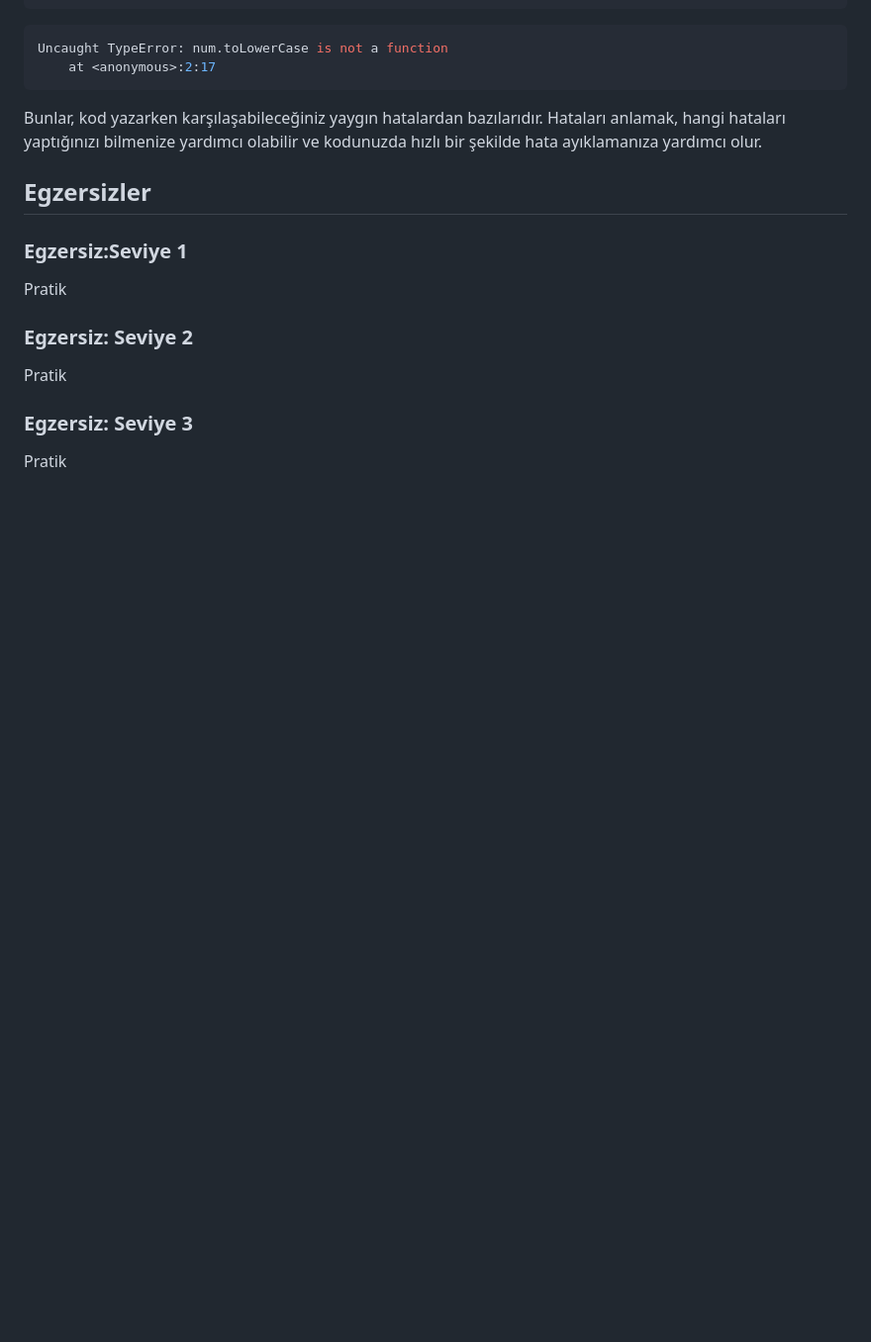
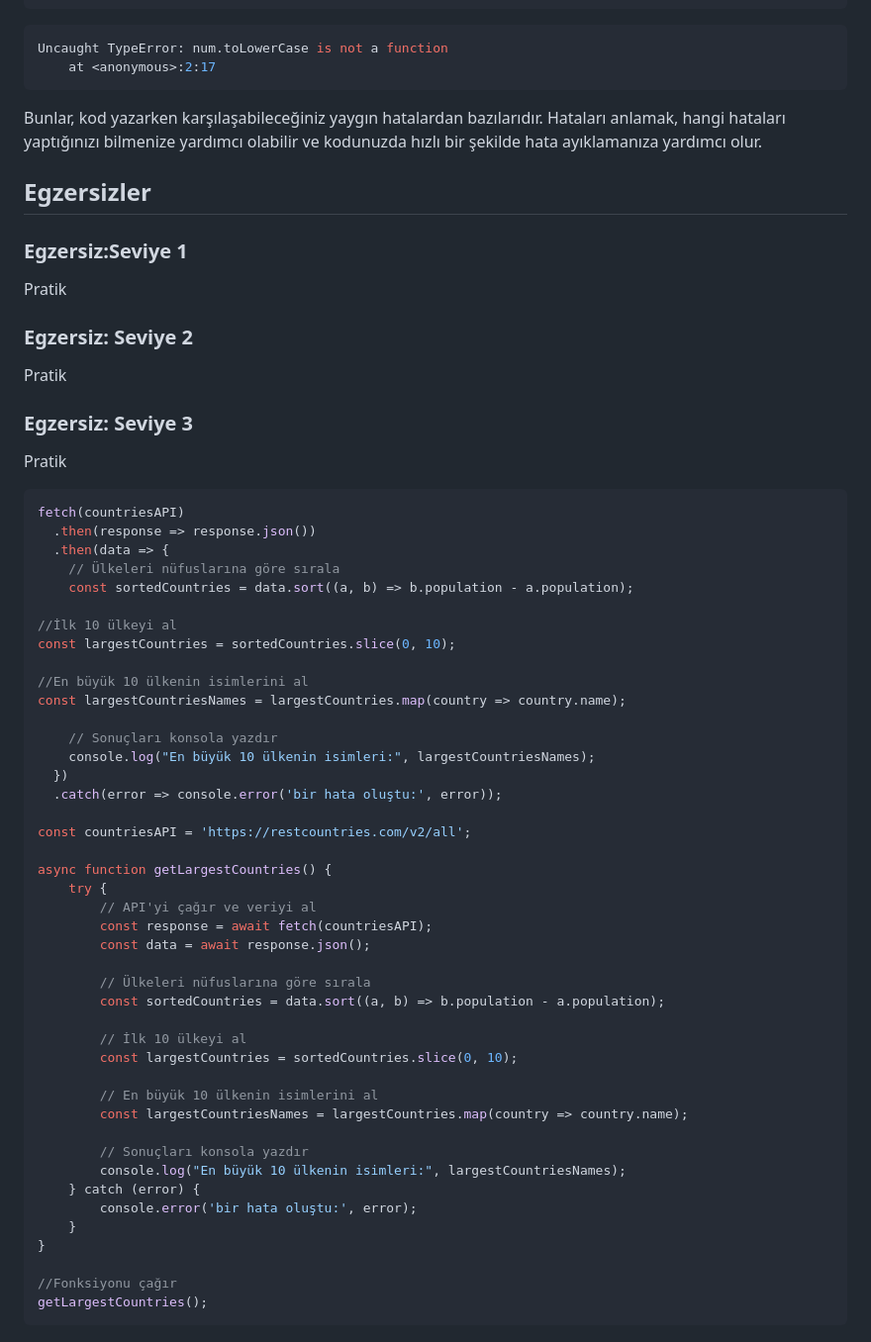
Before and after one commit to fatihyanik/javascript_dersleri, a Markdown page: 31-error-handling/error.md, the part around the change. Shown: that part at 99% size. Drawn GitHub-style; blank space fills up the shorter version.

Commit message:
added await md

````diff
--- a/31-error-handling/error.md
+++ b/31-error-handling/error.md
@@ -156,3 +156,49 @@ Pratik
 ### Egzersiz: Seviye 3
 
 Pratik
+
+```jsx
+fetch(countriesAPI)
+  .then(response => response.json())
+  .then(data => {
+    // Ülkeleri nüfuslarına göre sırala
+    const sortedCountries = data.sort((a, b) => b.population - a.population);
+
+//İlk 10 ülkeyi al
+const largestCountries = sortedCountries.slice(0, 10);
+
+//En büyük 10 ülkenin isimlerini al
+const largestCountriesNames = largestCountries.map(country => country.name);
+
+    // Sonuçları konsola yazdır
+    console.log("En büyük 10 ülkenin isimleri:", largestCountriesNames);
+  })
+  .catch(error => console.error('bir hata oluştu:', error));
+
+const countriesAPI = 'https://restcountries.com/v2/all';
+
+async function getLargestCountries() {
+    try {
+        // API'yi çağır ve veriyi al
+        const response = await fetch(countriesAPI);
+        const data = await response.json();
+
+        // Ülkeleri nüfuslarına göre sırala
+        const sortedCountries = data.sort((a, b) => b.population - a.population);
+
+        // İlk 10 ülkeyi al
+        const largestCountries = sortedCountries.slice(0, 10);
+
+        // En büyük 10 ülkenin isimlerini al
+        const largestCountriesNames = largestCountries.map(country => country.name);
+
+        // Sonuçları konsola yazdır
+        console.log("En büyük 10 ülkenin isimleri:", largestCountriesNames);
+    } catch (error) {
+        console.error('bir hata oluştu:', error);
+    }
+}
+
+//Fonksiyonu çağır
+getLargestCountries();
+```
````
Also changed, not shown: 27-async-await/async-await.md (added, +106 -0 lines).
